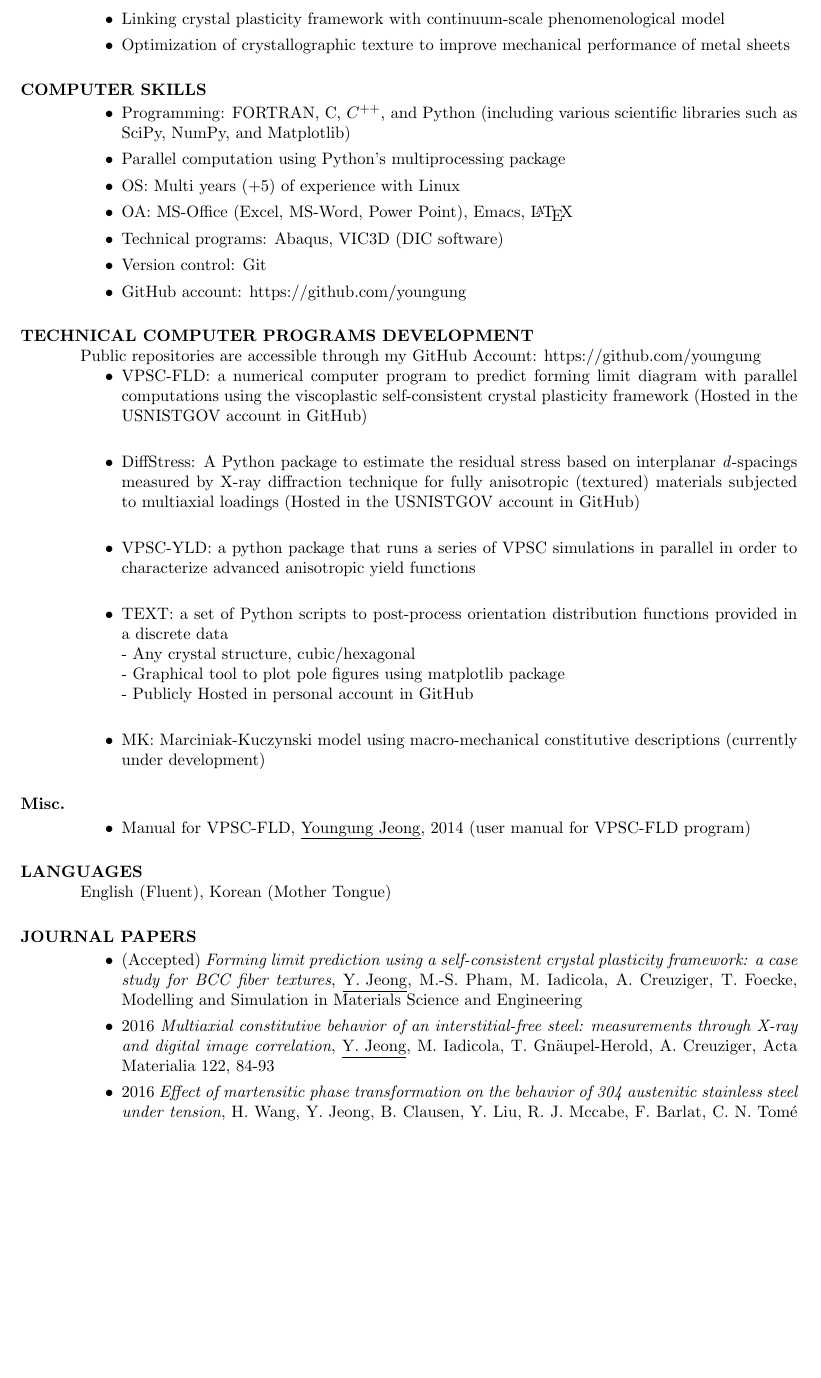
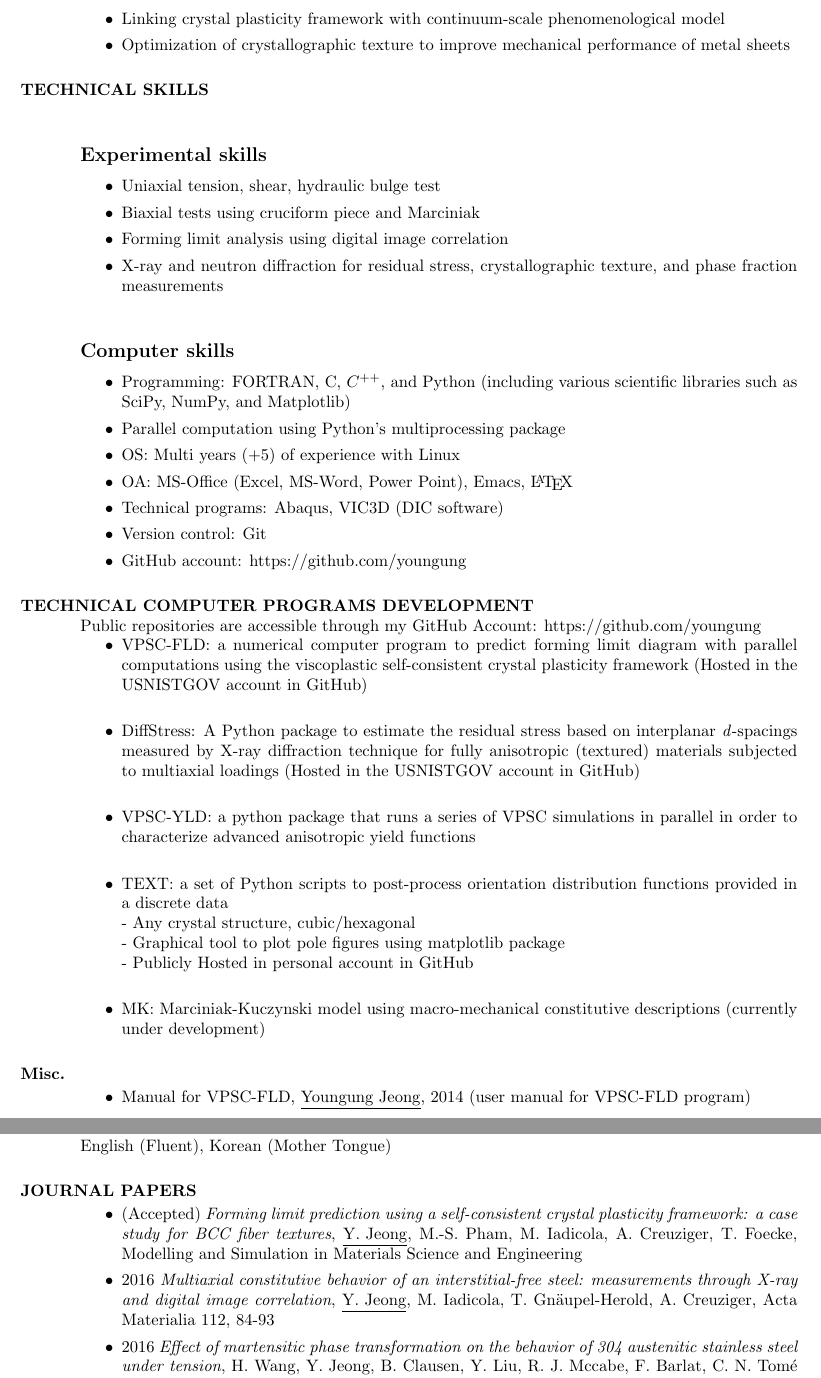
Before and after one commit to youngung/resume, a LaTeX CV (resume.tex): part of page 2 of 4 before the commit and two parts of pages 2 and 3 of 4 after it, the two joined at a grey line, cut so that both start at the same text, the shorter picture padded with empty space. Compiled offline with pdfLaTeX.

Commit message:
Resume update

```diff
--- a/resume.tex
+++ b/resume.tex
@@ -63,7 +63,15 @@
   \item Optimization of crystallographic texture to improve mechanical performance of metal sheets
   \end{itemize}
 
-  \section{COMPUTER SKILLS}
+  \section{TECHNICAL SKILLS}
+  \subsection{Experimental skills}
+  \begin{itemize}
+  \item Uniaxial tension, shear, hydraulic bulge test
+  \item Biaxial tests using cruciform piece and Marciniak
+  \item Forming limit analysis using digital image correlation
+  \item X-ray and neutron diffraction for residual stress, crystallographic texture, and phase fraction measurements
+  \end{itemize}
+  \subsection{Computer skills}
   \begin{itemize}
   \item Programming: FORTRAN, C, $C^{++}$, and Python (including various scientific libraries such as SciPy, NumPy, and Matplotlib)
   \item Parallel computation using Python's multiprocessing package
@@ -98,7 +106,7 @@
   \section{JOURNAL PAPERS}
   \begin{itemize}
   \item (Accepted) {\it Forming limit prediction using a self-consistent crystal plasticity framework: a case study for BCC fiber textures}, \underline{Y. Jeong}, M.-S. Pham, M. Iadicola, A. Creuziger, T. Foecke, Modelling and Simulation in Materials Science and Engineering
-  \item 2016 {\it Multiaxial constitutive behavior of an interstitial-free steel: measurements through X-ray and digital image correlation}, \underline{Y. Jeong}, M. Iadicola, T. Gn\"{a}upel-Herold, A. Creuziger, Acta Materialia 122, 84-93
+  \item 2016 {\it Multiaxial constitutive behavior of an interstitial-free steel: measurements through X-ray and digital image correlation}, \underline{Y. Jeong}, M. Iadicola, T. Gn\"{a}upel-Herold, A. Creuziger, Acta Materialia 112, 84-93
   \item 2016 {\it Effect of martensitic phase transformation on the behavior of 304 austenitic stainless steel under tension}, H. Wang, \underline{Y. Jeong}, B. Clausen, Y. Liu, R. J. Mccabe, F. Barlat, C. N. Tom\'{e} Materials Science and Engineering A {\bf 649}, 174-183
   \item 2015 {\it Evaluation of biaxial flow stress based on Elasto-Viscoplastic Self-Consistent analysis of X-ray Diffraction Measurements}, \underline{Y. Jeong}, T. Gn\"{a}upel-Herold, F. Barlat, M. Iadicola, A. Creuziger, M.-G. Lee, International Journal of Plasticity {\bf 66}, 103-118
   \item 2012 {\it Application of crystal plasticity to an austenitic stainless steel}, \underline{Y. Jeong}, F. Barlat, M.-G. Lee, Modelling and Simulation in Materials Science and Engineering {\bf 20}, 024009
```
